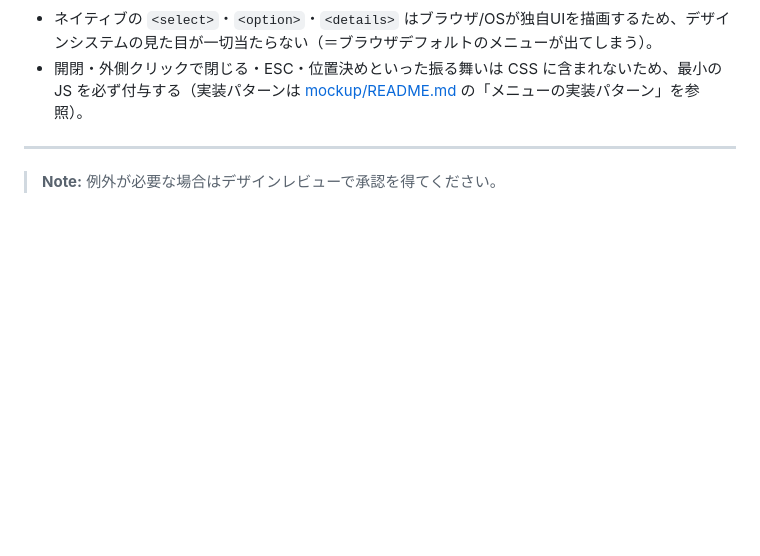
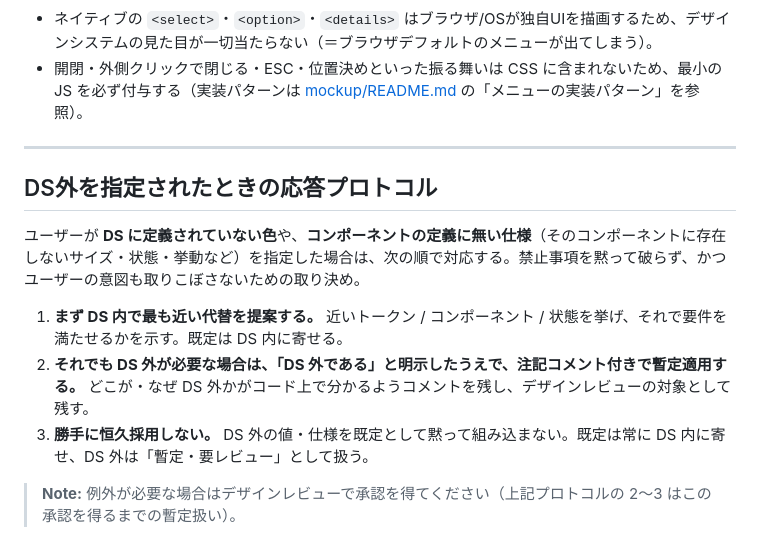
Before and after one commit to uzabase/mitsubachi-docs, a Markdown page: design-system/foundations/prohibited.md, the part around the change. GitHub-like rendering; blank space fills up the shorter version.

```diff
--- a/design-system/foundations/prohibited.md
+++ b/design-system/foundations/prohibited.md
@@ -48,4 +48,12 @@ AI によるプロトタイプ生成で繰り返し起きやすい誤りにつ
 
 ---
 
-> **Note:** 例外が必要な場合はデザインレビューで承認を得てください。
+## DS外を指定されたときの応答プロトコル
+
+ユーザーが **DS に定義されていない色**や、**コンポーネントの定義に無い仕様**（そのコンポーネントに存在しないサイズ・状態・挙動など）を指定した場合は、次の順で対応する。禁止事項を黙って破らず、かつユーザーの意図も取りこぼさないための取り決め。
+
+1. **まず DS 内で最も近い代替を提案する。** 近いトークン / コンポーネント / 状態を挙げ、それで要件を満たせるかを示す。既定は DS 内に寄せる。
+2. **それでも DS 外が必要な場合は、「DS 外である」と明示したうえで、注記コメント付きで暫定適用する。** どこが・なぜ DS 外かがコード上で分かるようコメントを残し、デザインレビューの対象として残す。
+3. **勝手に恒久採用しない。** DS 外の値・仕様を既定として黙って組み込まない。既定は常に DS 内に寄せ、DS 外は「暫定・要レビュー」として扱う。
+
+> **Note:** 例外が必要な場合はデザインレビューで承認を得てください（上記プロトコルの 2〜3 はこの承認を得るまでの暫定扱い）。
```
Also changed, not shown: design-system/mockup/README.md (+52 -23 lines).
